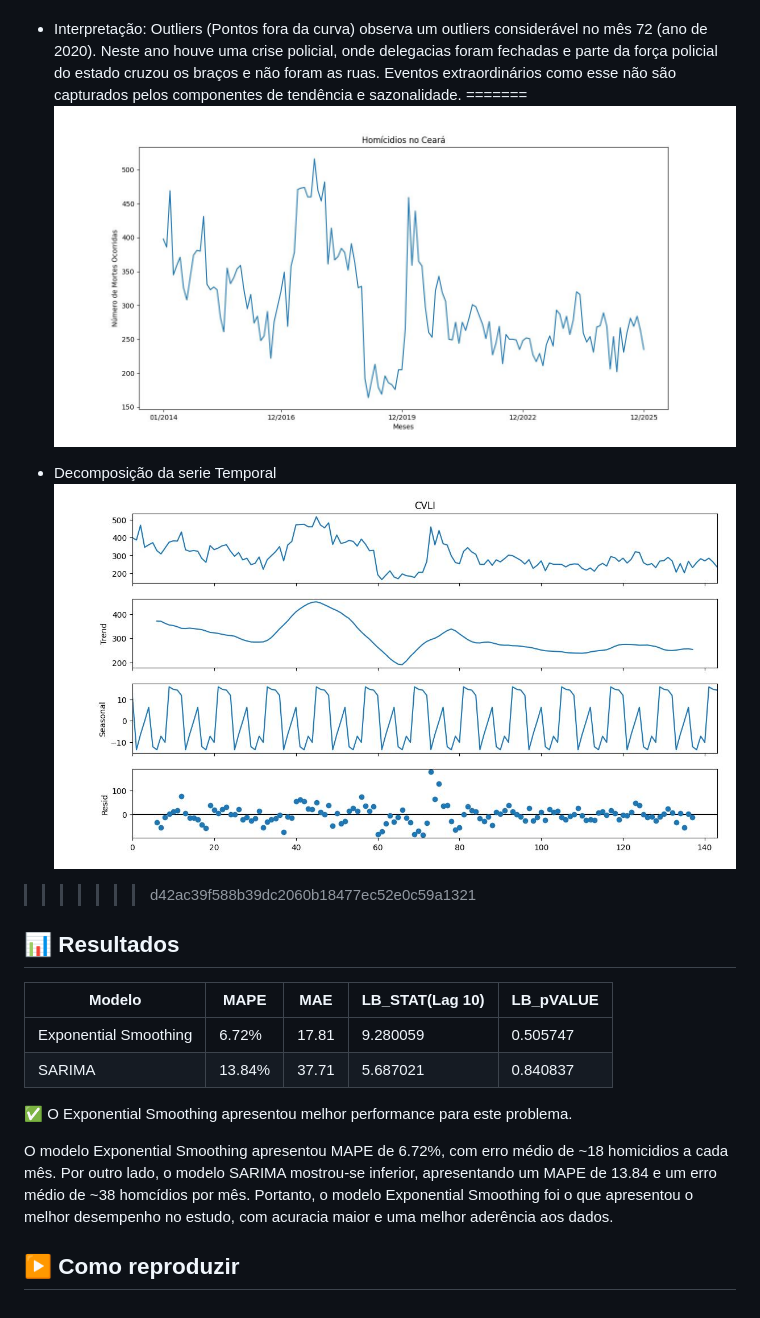
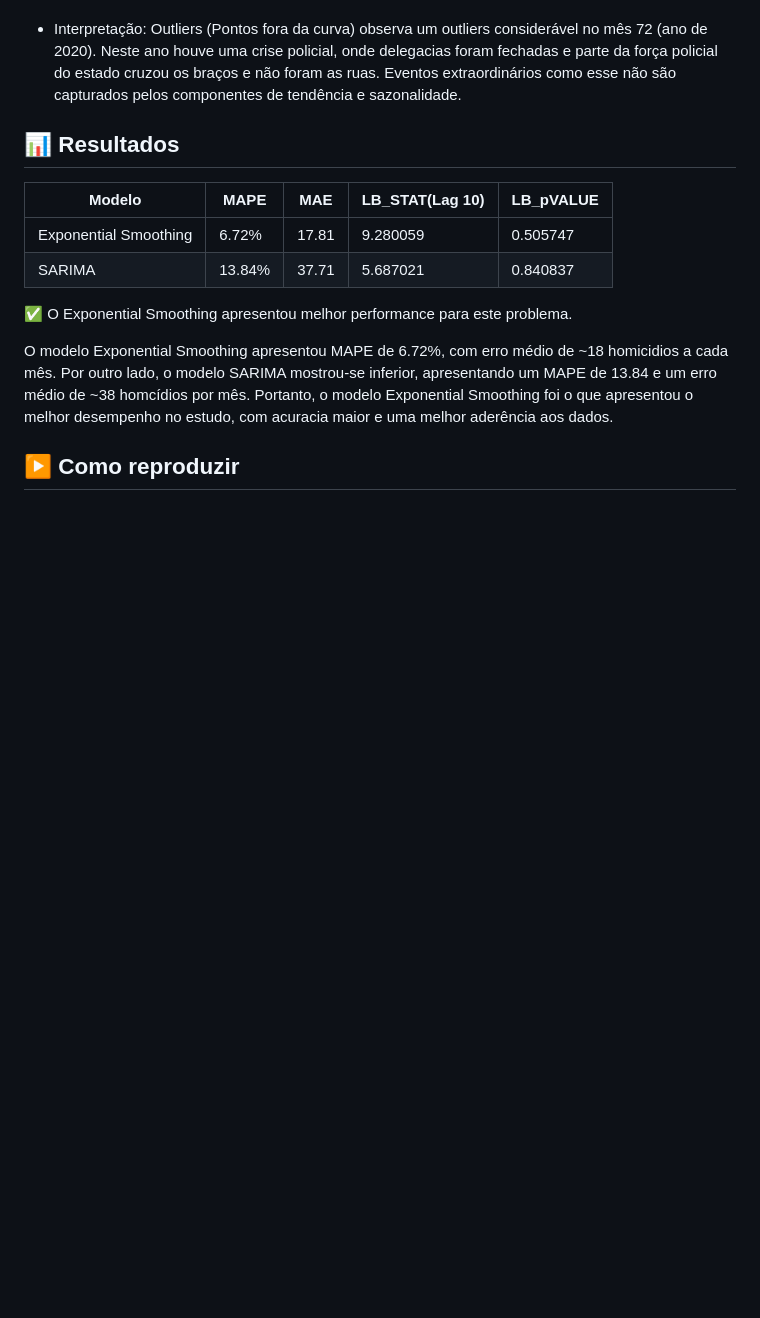
Before and after one commit to lucasvinisan/CVLI-CEARA-2014---2025-, a Markdown page: README.md, the part around the change. Drawn GitHub-style; blank space fills up the shorter version.

```diff
--- a/README.md
+++ b/README.md
@@ -67,13 +67,6 @@ Nos anos seguintes houve queda acentuada nos números de CVLI até o mês 65 (An
 - Aleatoriedade: a maioria dos pontos concentra-se em torno de zero, sugerindo que o modelo de decomposição capturou bem os padrões (tendência e sazonalidade) da série. Os resíduos aparentam ser aleatórios, sem viés evidente.
 
 - Interpretação: Outliers (Pontos fora da curva) observa um outliers considerável no mês 72 (ano de 2020). Neste ano houve uma crise policial, onde delegacias foram fechadas e parte da força policial do estado cruzou os braços e não foram as ruas. Eventos extraordinários como esse não são capturados pelos componentes de tendência e sazonalidade.
-=======
-![Homcidios_Ceara](img/Homicidios_ceara(2014-2024).jpeg)
-
-- Decomposição da serie Temporal
-![Serie_Temporal](img/Serie_Temporal.jpeg)
->>>>>>> d42ac39f588b39dc2060b18477ec52e0c59a1321
-
 
 ## 📊 Resultados
 
```
